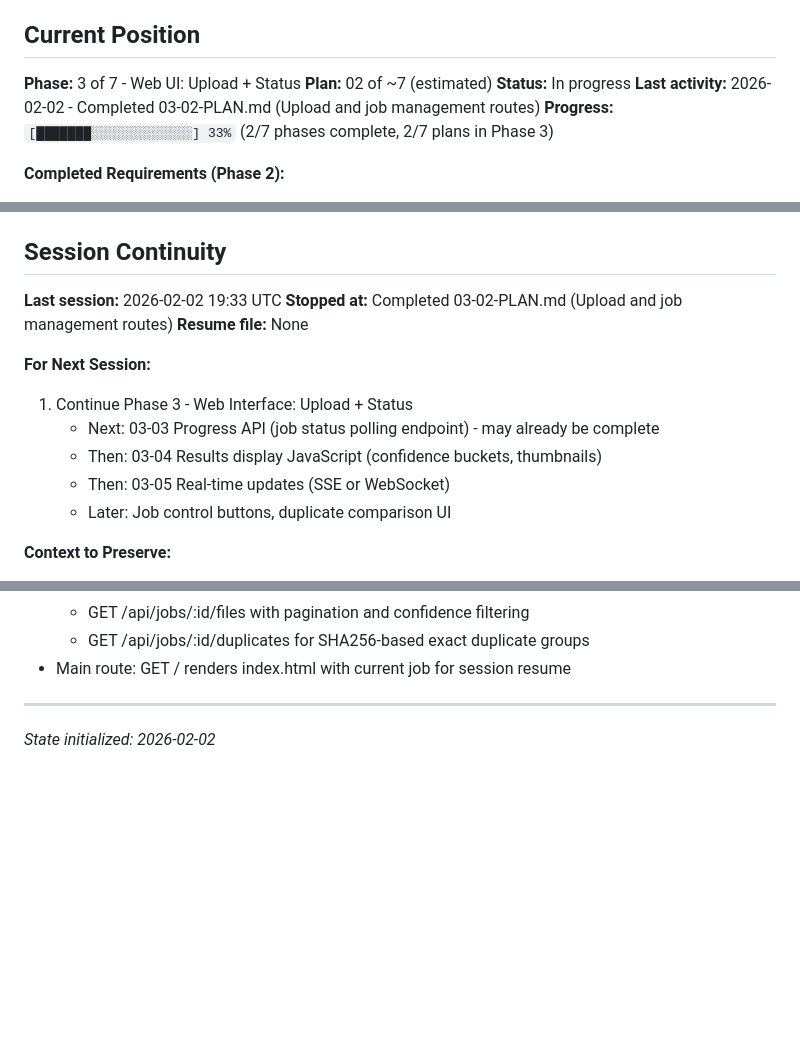
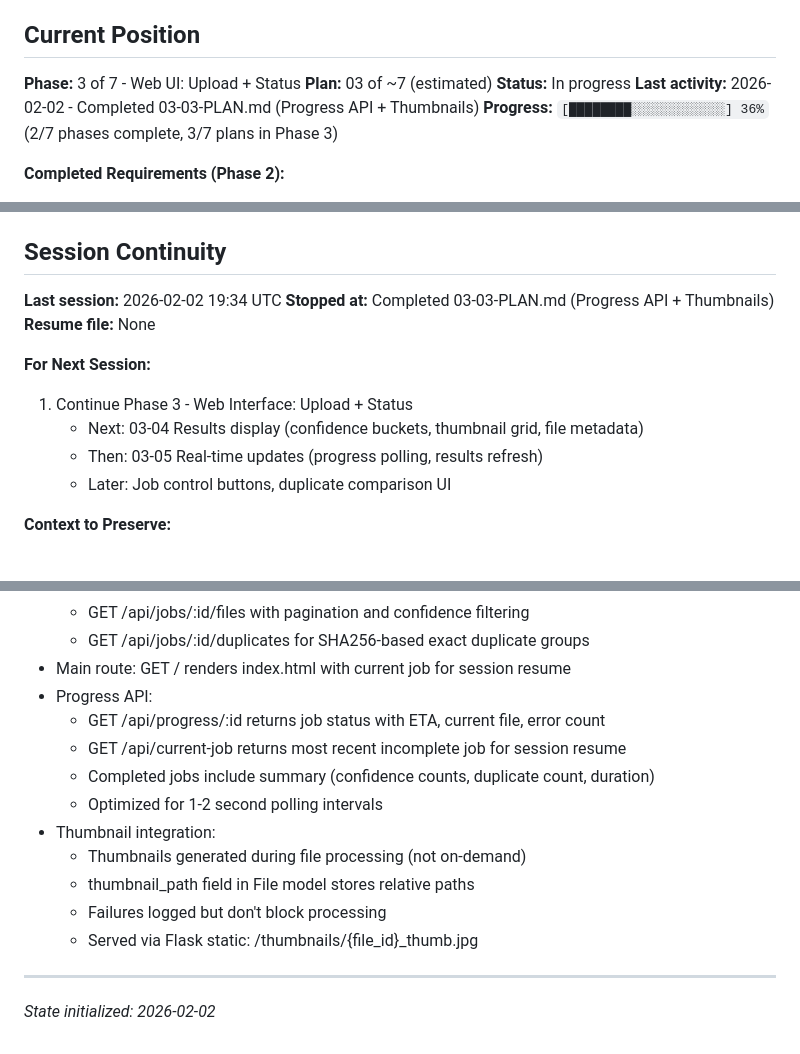
Before and after one commit to Dabnabbit/MediaParser, a Markdown page: .planning/STATE.md, 3 parts joined by grey strips. GitHub-like rendering; blank space fills up the shorter version.

Commit message:
docs(03-03): complete Progress API + Thumbnails plan
Tasks completed: 3/3
- Task 1: Create progress polling API endpoint
- Task 2: Integrate thumbnail generation into processing
- Task 3: Add thumbnail_path to File model

SUMMARY: .planning/phases/03-web-ui-upload-status/03-03-SUMMARY.md

```diff
--- a/.planning/STATE.md
+++ b/.planning/STATE.md
@@ -11,10 +11,10 @@
 ## Current Position
 
 **Phase:** 3 of 7 - Web UI: Upload + Status
-**Plan:** 02 of ~7 (estimated)
+**Plan:** 03 of ~7 (estimated)
 **Status:** In progress
-**Last activity:** 2026-02-02 - Completed 03-02-PLAN.md (Upload and job management routes)
-**Progress:** `[███████░░░░░░░░░░░░░] 33%` (2/7 phases complete, 2/7 plans in Phase 3)
+**Last activity:** 2026-02-02 - Completed 03-03-PLAN.md (Progress API + Thumbnails)
+**Progress:** `[████████░░░░░░░░░░░░] 36%` (2/7 phases complete, 3/7 plans in Phase 3)
 
 **Completed Requirements (Phase 2):**
 - ✓ TIME-01: Confidence score for timestamp detection (COMPLETE - integrated in worker)
@@ -132,15 +138,14 @@ None
 
 ## Session Continuity
 
-**Last session:** 2026-02-02 19:33 UTC
-**Stopped at:** Completed 03-02-PLAN.md (Upload and job management routes)
+**Last session:** 2026-02-02 19:34 UTC
+**Stopped at:** Completed 03-03-PLAN.md (Progress API + Thumbnails)
 **Resume file:** None
 
 **For Next Session:**
 1. Continue Phase 3 - Web Interface: Upload + Status
-   - Next: 03-03 Progress API (job status polling endpoint) - may already be complete
-   - Then: 03-04 Results display JavaScript (confidence buckets, thumbnails)
-   - Then: 03-05 Real-time updates (SSE or WebSocket)
+   - Next: 03-04 Results display (confidence buckets, thumbnail grid, file metadata)
+   - Then: 03-05 Real-time updates (progress polling, results refresh)
    - Later: Job control buttons, duplicate comparison UI
 
 **Context to Preserve:**
@@ -199,6 +204,16 @@ None
   - GET /api/jobs/:id/files with pagination and confidence filtering
   - GET /api/jobs/:id/duplicates for SHA256-based exact duplicate groups
 - Main route: GET / renders index.html with current job for session resume
+- Progress API:
+  - GET /api/progress/:id returns job status with ETA, current file, error count
+  - GET /api/current-job returns most recent incomplete job for session resume
+  - Completed jobs include summary (confidence counts, duplicate count, duration)
+  - Optimized for 1-2 second polling intervals
+- Thumbnail integration:
+  - Thumbnails generated during file processing (not on-demand)
+  - thumbnail_path field in File model stores relative paths
+  - Failures logged but don't block processing
+  - Served via Flask static: /thumbnails/{file_id}_thumb.jpg
 
 ---
 
```
Also changed, not shown: other parts of .planning/STATE.md (+8 -2 lines), 1 other file.
